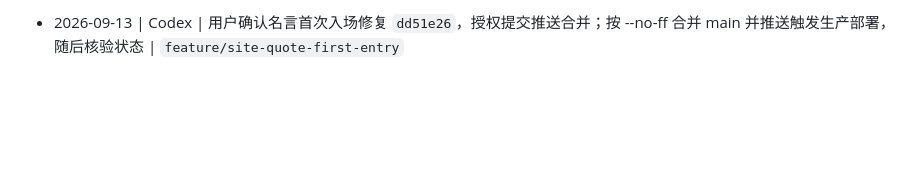
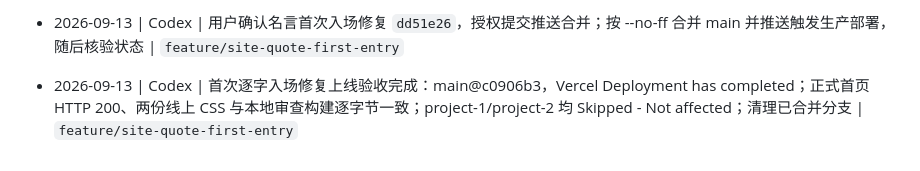
Before and after one commit to Aaron48615/blog, a Markdown page: docs/PROGRESS.md, the part around the change. Drawn GitHub-style; blank space fills up the shorter version.

```diff
--- a/docs/PROGRESS.md
+++ b/docs/PROGRESS.md
@@ -149,3 +149,5 @@
 - 2026-09-13 | Codex | 修复名言首次进入仍整块渐入：旧 stage 透明度过渡叠加加载态选择器优先级不足，遮盖逐字动作；统一首次/轮播文字状态，增加首次/换句/缓存刷新回归检查并通过，build、减少动态效果、375px/无 JS 可读通过；本地预览待审查，不推送 | `feature/site-quote-first-entry`
 
 - 2026-09-13 | Codex | 用户确认名言首次入场修复 `dd51e26`，授权提交推送合并；按 --no-ff 合并 main 并推送触发生产部署，随后核验状态 | `feature/site-quote-first-entry`
+
+- 2026-09-13 | Codex | 首次逐字入场修复上线验收完成：main@c0906b3，Vercel Deployment has completed；正式首页 HTTP 200、两份线上 CSS 与本地审查构建逐字节一致；project-1/project-2 均 Skipped - Not affected；清理已合并分支 | `feature/site-quote-first-entry`
```
Also changed, not shown: docs/TASKS.md (+1 -1 lines).
